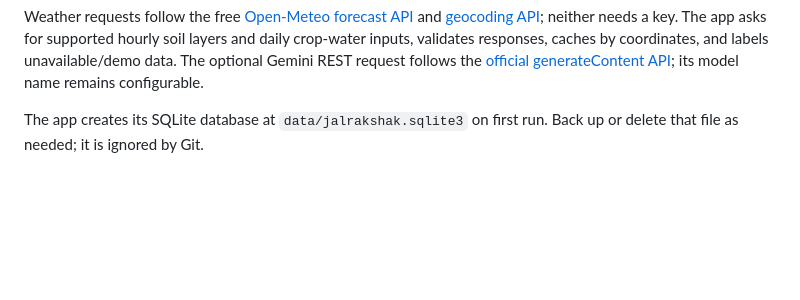
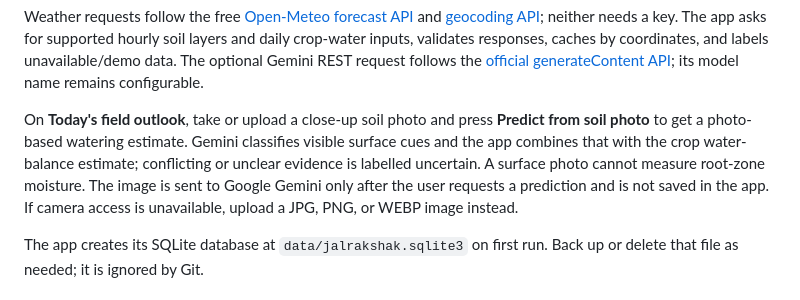
Before and after one commit to 0xbhavesh404dev/Jalrakshak-AI, a Markdown page: README.md, the part around the change. Rendered like a GitHub page; blank space fills up the shorter version.

Commit message:
docs: document soil photo advisory

```diff
--- a/README.md
+++ b/README.md
@@ -67,6 +67,8 @@ Set `JALRAKSHAK_OFFLINE=1` in `.env` only when you want the clearly labelled bun
 These commands start the **website only**. To use the optional ESP32, also start the sensor API as described in [Start the API and website](#start-the-api-and-website) below.
 
 Weather requests follow the free [Open-Meteo forecast API](https://open-meteo.com/en/docs) and [geocoding API](https://open-meteo.com/en/docs/geocoding-api); neither needs a key. The app asks for supported hourly soil layers and daily crop-water inputs, validates responses, caches by coordinates, and labels unavailable/demo data. The optional Gemini REST request follows the [official generateContent API](https://ai.google.dev/api/generate-content); its model name remains configurable.
+
+On **Today's field outlook**, take or upload a close-up soil photo and press **Predict from soil photo** to get a photo-based watering estimate. Gemini classifies visible surface cues and the app combines that with the crop water-balance estimate; conflicting or unclear evidence is labelled uncertain. A surface photo cannot measure root-zone moisture. The image is sent to Google Gemini only after the user requests a prediction and is not saved in the app. If camera access is unavailable, upload a JPG, PNG, or WEBP image instead.
 
 The app creates its SQLite database at `data/jalrakshak.sqlite3` on first run. Back up or delete that file as needed; it is ignored by Git.
 
```
